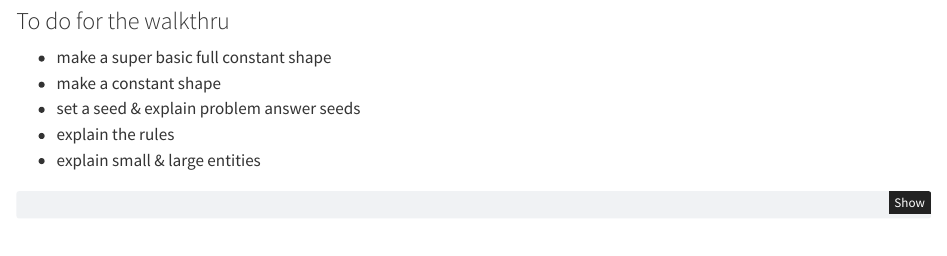
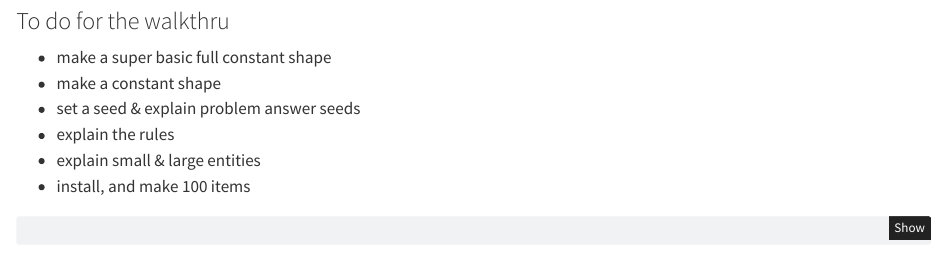
Before and after one commit to aranvhout/OMSS_generator, a Quarto document (Walkthru_nkj.qmd): the page in a window 1100 px wide, from 260 px down. Rendered offline with R 4.5, knitr and Pandoc in place of Quarto, with nearby package versions; some code elsewhere in the file could not run offline.

Commit message:
minor add

````diff
--- a/Walkthru_nkj.qmd
+++ b/Walkthru_nkj.qmd
@@ -47,6 +47,7 @@ import cv2
 - set a seed & explain problem answer seeds
 - explain the rules
 - explain small & large entities
+- install, and make 100 items
 
 
 ```{python}
````
